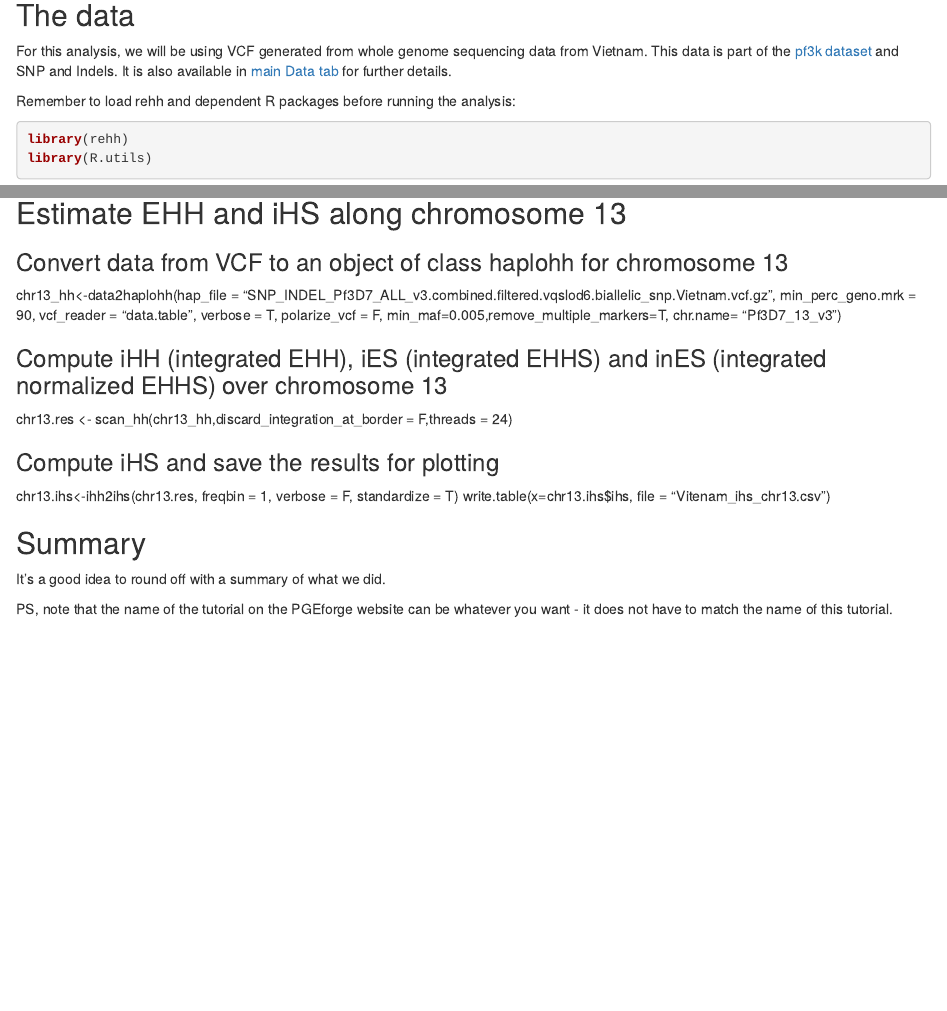
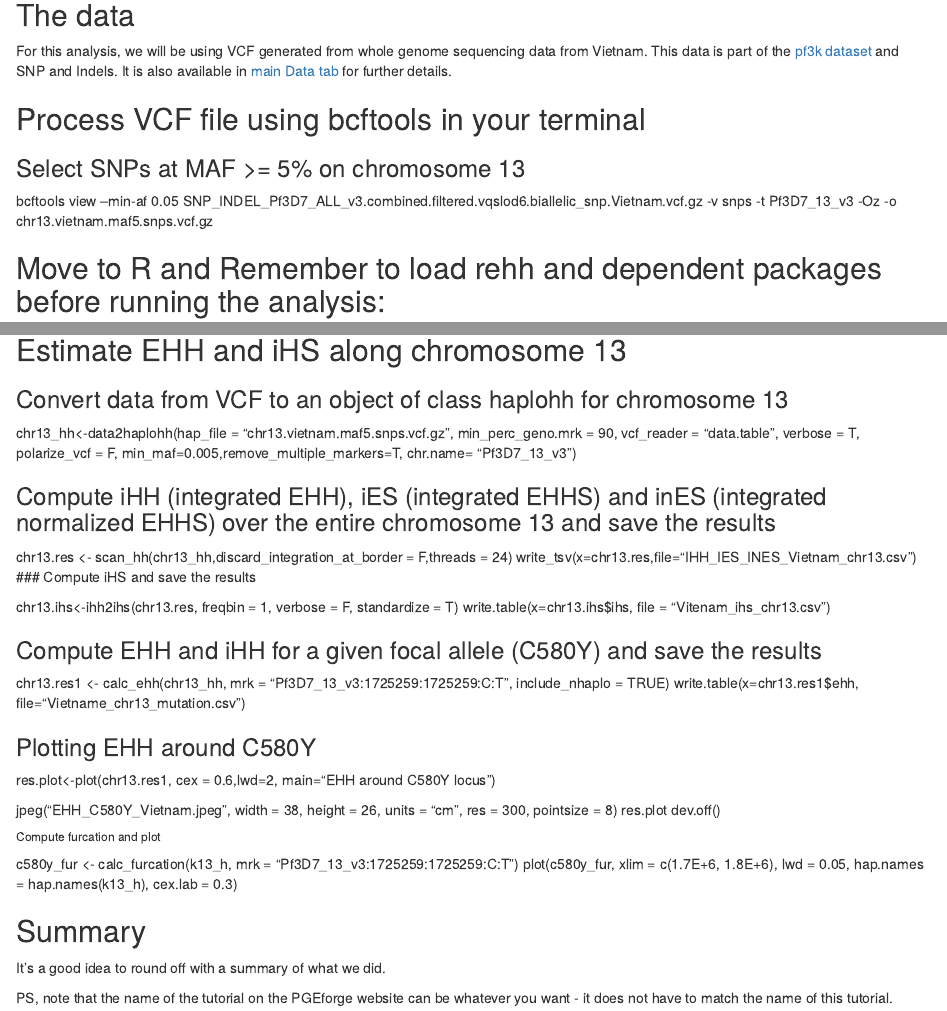
Before and after one commit to mrc-ide/PGEforge, an R Markdown document (tutorials/rehh/Template_analysis.Rmd): the page in a window 1100 px wide, from 80 px down, and a second part further down, joined at a grey line. Rendered offline with R 4.5, knitr and Pandoc, with nearby package versions; some code elsewhere in the file could not run offline.

Commit message:
adding new update

````diff
--- a/tutorials/rehh/Template_analysis.Rmd
+++ b/tutorials/rehh/Template_analysis.Rmd
@@ -8,9 +8,16 @@ knitr::opts_chunk$set(echo = TRUE)
 ```
 
 ## The data
-For this analysis, we will be using VCF generated from whole genome sequencing data from Vietnam. This data is part of the [pf3k dataset](https://www.malariagen.net/parasite/pf3k) and SNP and Indels. It is also available in [main Data tab](https://mrc-ide.github.io/PGEforge/website_docs/data_description.html) for further details.
+For this analysis, we will be using VCF generated from whole genome sequencing data from Vietnam.
+This data is part of the [pf3k dataset](https://www.malariagen.net/parasite/pf3k) and SNP and Indels.
+It is also available in [main Data tab](https://mrc-ide.github.io/PGEforge/website_docs/data_description.html) for further details.
 
-Remember to load rehh and dependent R packages before running the analysis:
+## Process VCF file using bcftools in your terminal
+### Select SNPs at MAF >= 5% on chromosome 13
+bcftools view --min-af 0.05 SNP_INDEL_Pf3D7_ALL_v3.combined.filtered.vqslod6.biallelic_snp.Vietnam.vcf.gz -v snps -t Pf3D7_13_v3 -Oz -o chr13.vietnam.maf5.snps.vcf.gz
+
+## Move to R and Remember to load rehh and dependent packages before running the analysis:
+
 ```{r, warning=FALSE, message=FALSE, error=FALSE}
 library(rehh)
 library(R.utils)
@@ -24,16 +31,38 @@ library(data.table)
 
 ### Convert data from VCF to an object of class haplohh for  chromosome 13
 
-chr13_hh<-data2haplohh(hap_file = "SNP_INDEL_Pf3D7_ALL_v3.combined.filtered.vqslod6.biallelic_snp.Vietnam.vcf.gz", min_perc_geno.mrk = 90, vcf_reader = "data.table", verbose = T, polarize_vcf = F, min_maf=0.005,remove_multiple_markers=T, chr.name= "Pf3D7_13_v3")
+chr13_hh<-data2haplohh(hap_file = "chr13.vietnam.maf5.snps.vcf.gz", min_perc_geno.mrk = 90, vcf_reader = "data.table", verbose = T, polarize_vcf = F, min_maf=0.005,remove_multiple_markers=T, chr.name= "Pf3D7_13_v3")
 
-### Compute iHH (integrated EHH), iES (integrated EHHS) and inES (integrated normalized EHHS) over chromosome 13
+### Compute iHH (integrated EHH), iES (integrated EHHS) and inES (integrated normalized EHHS) over the entire chromosome 13 and save the results
 
 chr13.res <- scan_hh(chr13_hh,discard_integration_at_border = F,threads = 24)
-
-### Compute iHS and save the results for plotting
+write_tsv(x=chr13.res,file="IHH_IES_INES_Vietnam_chr13.csv")
+### Compute iHS and save the results
 
 chr13.ihs<-ihh2ihs(chr13.res, freqbin = 1, verbose = F, standardize = T)
 write.table(x=chr13.ihs$ihs, file = "Vitenam_ihs_chr13.csv")
+
+### Compute EHH and iHH for a given focal allele (C580Y) and save the results
+
+chr13.res1 <- calc_ehh(chr13_hh,  mrk = "Pf3D7_13_v3:1725259:1725259:C:T", include_nhaplo = TRUE)
+write.table(x=chr13.res1$ehh, file="Vietname_chr13_mutation.csv")
+
+### Plotting EHH around C580Y
+
+res.plot<-plot(chr13.res1, cex = 0.6,lwd=2, main="EHH around C580Y locus")
+
+jpeg("EHH_C580Y_Vietnam.jpeg", width = 38, height = 26, units = "cm", res = 300, pointsize = 8)
+res.plot
+dev.off()
+
+###### Compute furcation and plot
+
+c580y_fur <- calc_furcation(k13_h, mrk = "Pf3D7_13_v3:1725259:1725259:C:T")
+plot(c580y_fur, xlim = c(1.7E+6, 1.8E+6),
+     lwd = 0.05,
+     hap.names = hap.names(k13_h),
+     cex.lab = 0.3)
+
 
 ## Summary
 
````
